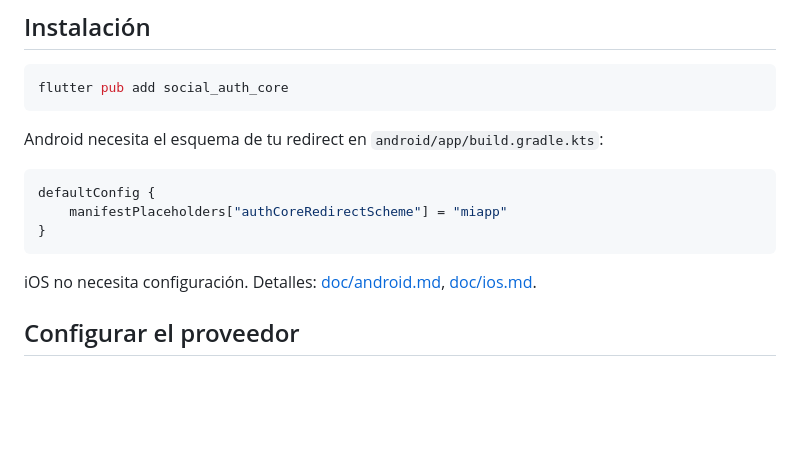
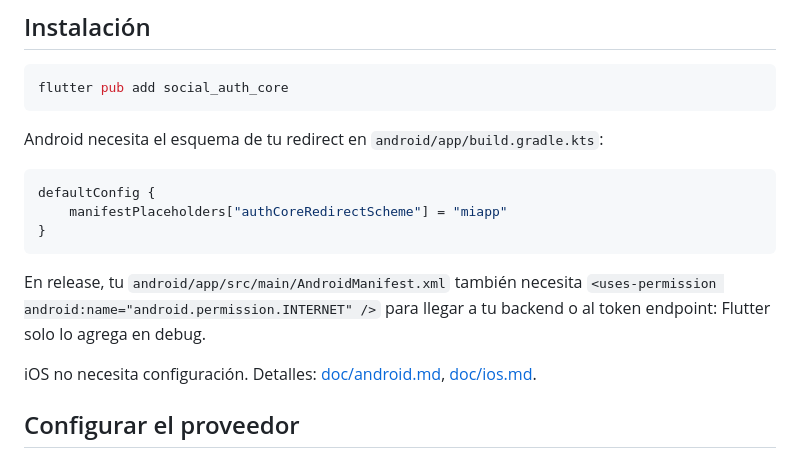
Before and after one commit to franciscodlx/flutter_social_login, a Markdown page: packages/social_auth_core/README.md, the part around one of its changes. Rendered like a GitHub page; blank space fills up the shorter version.

````diff
--- a/packages/social_auth_core/README.md
+++ b/packages/social_auth_core/README.md
@@ -23,6 +25,8 @@ defaultConfig {
     manifestPlaceholders["authCoreRedirectScheme"] = "miapp"
 }
 ```
+
+En release, tu `android/app/src/main/AndroidManifest.xml` también necesita `<uses-permission android:name="android.permission.INTERNET" />` para llegar a tu backend o al token endpoint: Flutter solo lo agrega en debug.
 
 iOS no necesita configuración. Detalles: [doc/android.md](doc/android.md), [doc/ios.md](doc/ios.md).
 
````
Also changed, not shown: other parts of packages/social_auth_core/README.md (+2 -0 lines), .github/PULL_REQUEST_TEMPLATE.md (added, +18 -0 lines), CHANGELOG.md (added, +16 -0 lines), README.md (+54 -6 lines), .github/assets/demo.gif (added), .github/assets/social-preview.png (added), 12 other files.
